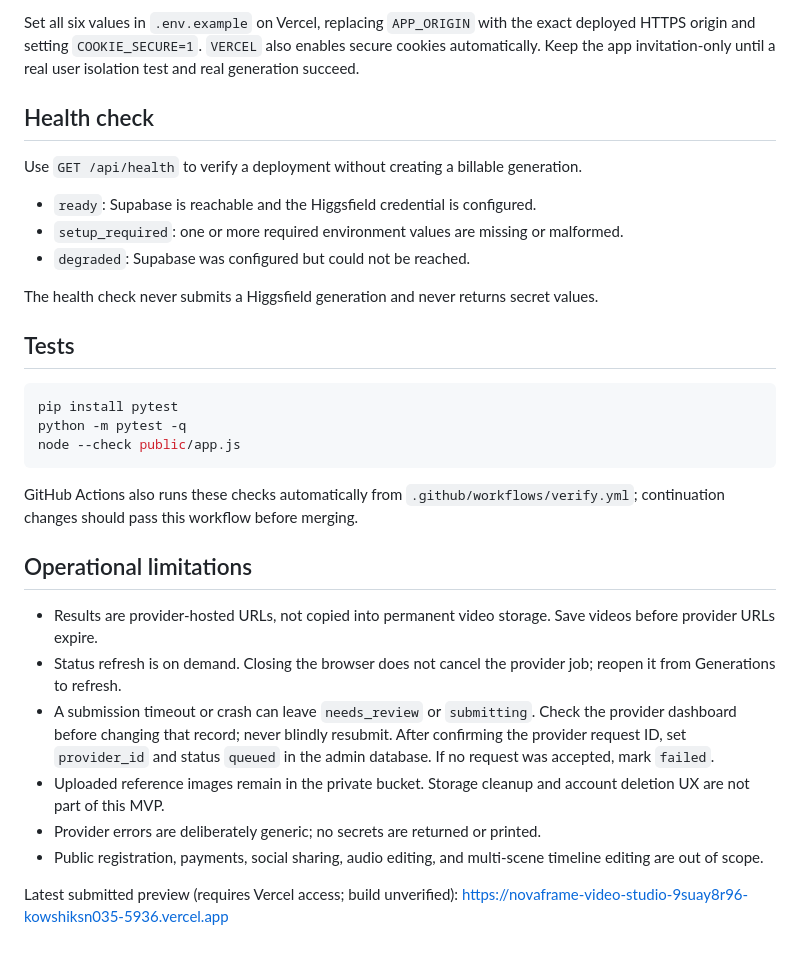
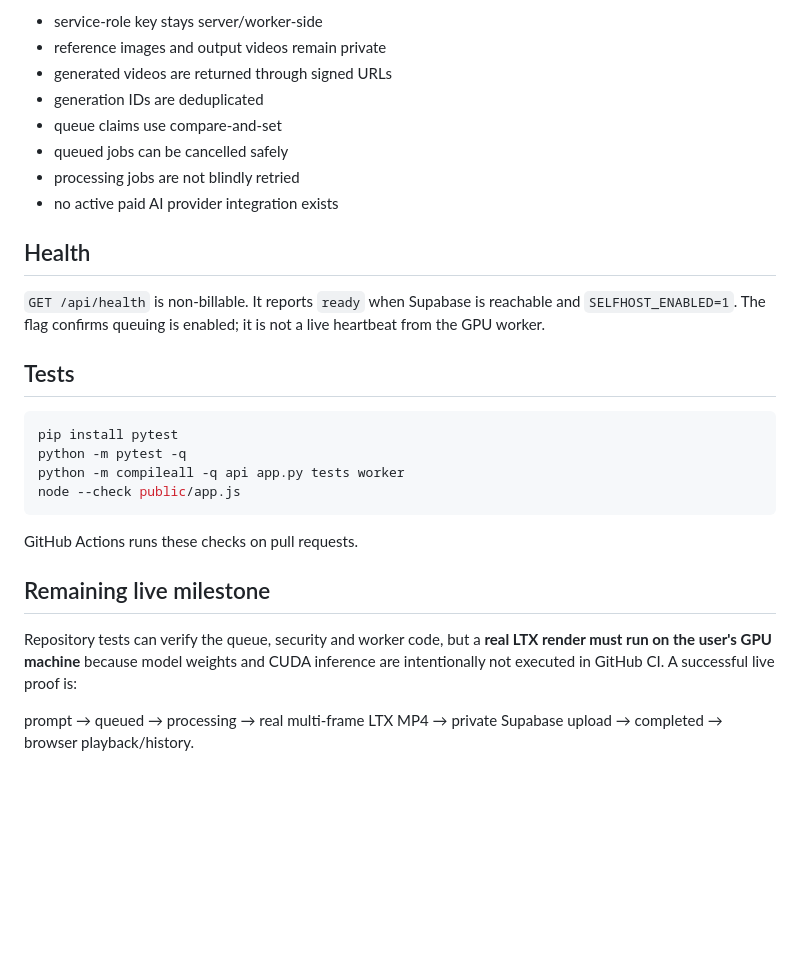
Before and after one commit to kowshiksn035-spec/novaframe-video-studio, a Markdown page: README.md, the part around one of its changes. Drawn GitHub-style; blank space fills up the shorter version.

````diff
--- a/README.md
+++ b/README.md
@@ -60,34 +75,30 @@ Create a dedicated private repository (do not use the unrelated Toji-cooks repos
 
-Set all six values in `.env.example` on Vercel, replacing `APP_ORIGIN` with the exact deployed HTTPS origin and setting `COOKIE_SECURE=1`. `VERCEL` also enables secure cookies automatically. Keep the app invitation-only until a real user isolation test and real generation succeed.
+- service-role key stays server/worker-side
+- reference images and output videos remain private
+- generated videos are returned through signed URLs
+- generation IDs are deduplicated
+- queue claims use compare-and-set
+- queued jobs can be cancelled safely
+- processing jobs are not blindly retried
+- no active paid AI provider integration exists
 
-## Health check
+## Health
 
-Use `GET /api/health` to verify a deployment without creating a billable generation.
-
-- `ready`: Supabase is reachable and the Higgsfield credential is configured.
-- `setup_required`: one or more required environment values are missing or malformed.
-- `degraded`: Supabase was configured but could not be reached.
-
-The health check never submits a Higgsfield generation and never returns secret values.
+`GET /api/health` is non-billable. It reports `ready` when Supabase is reachable and `SELFHOST_ENABLED=1`. The flag confirms queuing is enabled; it is not a live heartbeat from the GPU worker.
 
 ## Tests
 
 ```sh
 pip install pytest
 python -m pytest -q
+python -m compileall -q api app.py tests worker
 node --check public/app.js
 ```
 
-GitHub Actions also runs these checks automatically from `.github/workflows/verify.yml`; continuation changes should pass this workflow before merging.
+GitHub Actions runs these checks on pull requests.
 
-## Operational limitations
+## Remaining live milestone
 
-- Results are provider-hosted URLs, not copied into permanent video storage. Save videos before provider URLs expire.
-- Status refresh is on demand. Closing the browser does not cancel the provider job; reopen it from Generations to refresh.
-- A submission timeout or crash can leave `needs_review` or `submitting`. Check the provider dashboard before changing that record; never blindly resubmit. After confirming the provider request ID, set `provider_id` and status `queued` in the admin database. If no request was accepted, mark `failed`.
-- Uploaded reference images remain in the private bucket. Storage cleanup and account deletion UX are not part of this MVP.
-- Provider errors are deliberately generic; no secrets are returned or printed.
-- Public registration, payments, social sharing, audio editing, and multi-scene timeline editing are out of scope.
+Repository tests can verify the queue, security and worker code, but a **real LTX render must run on the user's GPU machine** because model weights and CUDA inference are intentionally not executed in GitHub CI. A successful live proof is:
 
-Latest submitted preview (requires Vercel access; build unverified):
-https://novaframe-video-studio-9suay8r96-kowshiksn035-5936.vercel.app
+prompt → queued → processing → real multi-frame LTX MP4 → private Supabase upload → completed → browser playback/history.
````
Also changed, not shown: other parts of README.md (+49 -34 lines).
